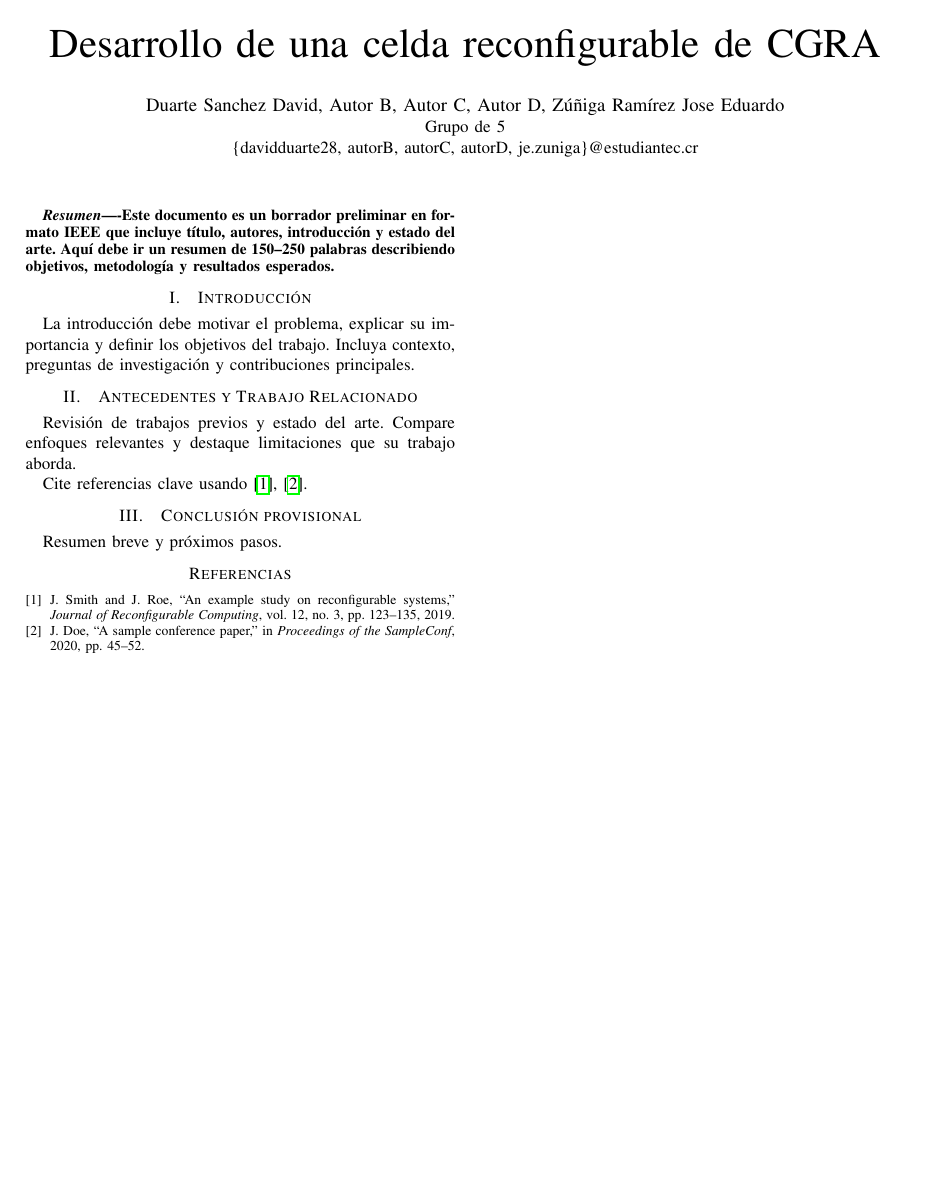
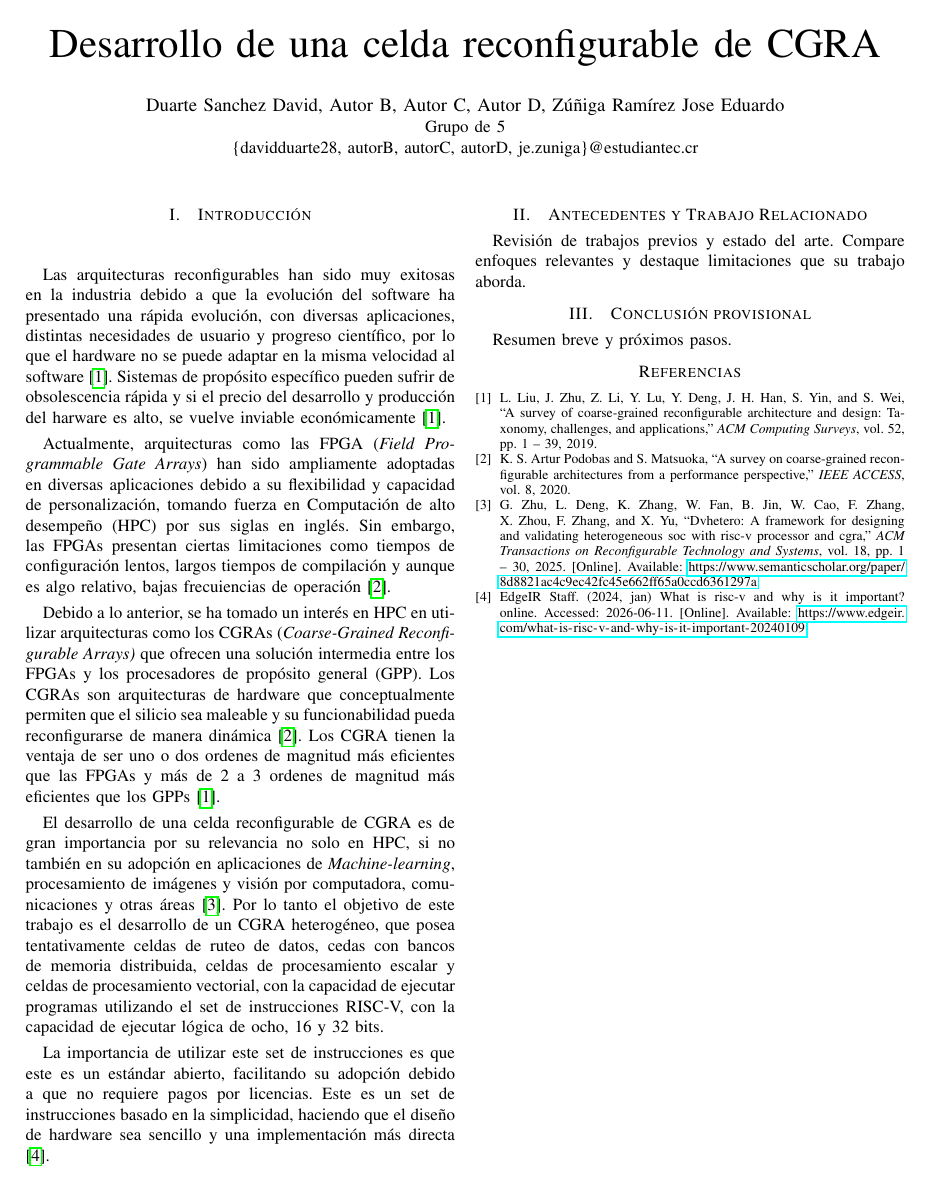
Before and after one commit to ezrzuniga/CGRA-reconfigurable-cell-development, a LaTeX paper (Entrega_Articulo/article_ieee.tex, which reads Entrega_Articulo/references.bib): the whole page. The pictures show the PDF file Entrega_Articulo/article_ieee.pdf that the author committed with the source.

Commit message:
working on Introduction and adding new references to .bib

```diff
--- a/Entrega_Articulo/article_ieee.tex
+++ b/Entrega_Articulo/article_ieee.tex
@@ -19,26 +19,39 @@
 \begin{document}
 \maketitle
 
-\begin{abstract}
--Este documento es un borrador preliminar en formato IEEE que incluye título, autores, introducción y estado del arte. Aquí debe ir un resumen de 150--250 palabras describiendo objetivos, metodología y resultados esperados.
-\end{abstract}
+%\begin{abstract}
+%-Este documento es un borrador preliminar en formato IEEE que incluye título, autores, introducción y estado del arte. Aquí debe ir un resumen de 150--250 palabras describiendo objetivos, metodología y resultados esperados.
+%\end{abstract}
 
 \section{Introducción}
-La introducción debe motivar el problema, explicar su importancia y definir los objetivos del trabajo. Incluya contexto, preguntas de investigación y contribuciones principales.
-
-Los CGRAs \textit{Coarse-Grained Reconfigurable Arrays} son arquitecturas de hardware que conceptualmente permiten que el silicio sea maleable y su funcionabilidad pueda reconfigurarse de manera dinámica \cite{Podobas}.
+%La introducción debe motivar el problema, explicar su importancia y definir los objetivos del trabajo. Incluya contexto, preguntas de investigación y contribuciones principales.
 
 
+Las arquitecturas reconfigurables han sido muy exitosas en la industria debido a que la evolución del software ha presentado una rápida evolución, con diversas aplicaciones,
+distintas necesidades de usuario y progreso científico, por lo que el hardware no se puede adaptar en la misma velocidad al software \cite{LeiboLiu}. Sistemas de propósito específico
+pueden sufrir de obsolescencia rápida y si el precio del desarrollo y producción del harware es alto, se vuelve inviable económicamente \cite{LeiboLiu}.
 
+Actualmente, arquitecturas como las FPGA (\textit{Field Programmable Gate Arrays}) han sido ampliamente adoptadas en diversas aplicaciones debido a su flexibilidad y capacidad de personalización, tomando fuerza en Computación de alto desempeño (HPC) por sus siglas en inglés.
+Sin embargo, las FPGAs presentan ciertas limitaciones como tiempos de configuración lentos, largos tiempos de compilación y aunque es algo relativo, bajas frecuiencias de operación \cite{Podobas}.
 
-que permiten la reconfiguración dinámica para optimizar el rendimiento en aplicaciones específicas. Este trabajo se centra en el desarrollo de una celda reconfigurable para CGRA, con el objetivo de mejorar la eficiencia y flexibilidad en la ejecución de tareas computacionales.
+Debido a lo anterior, se ha tomado un interés en HPC en utilizar arquitecturas como los CGRAs (\textit{Coarse-Grained Reconfigurable Arrays)} que ofrecen una solución intermedia entre los FPGAs y los procesadores de propósito general (GPP).
+Los CGRAs son arquitecturas de hardware que conceptualmente permiten que el silicio sea maleable y su funcionabilidad pueda reconfigurarse de manera dinámica \cite{Podobas}.
+Los CGRA tienen la ventaja de ser uno o dos ordenes de magnitud más eficientes que las FPGAs y más de 2 a 3 ordenes de magnitud más eficientes que los GPPs \cite{LeiboLiu}.
+
+El desarrollo de una celda reconfigurable de CGRA es de gran importancia por su relevancia no solo en HPC, si no también en su adopción en aplicaciones de \textit{Machine-learning}, procesamiento de imágenes y visión por computadora,
+comunicaciones y otras áreas \cite{GuoweiZhu}. Por lo tanto el objetivo de este trabajo es el desarrollo de un CGRA heterogéneo, que posea tentativamente celdas de ruteo de datos,
+cedas con bancos de memoria distribuida, celdas de procesamiento escalar y celdas de procesamiento vectorial, con la capacidad de ejecutar programas utilizando el set de instrucciones RISC-V, con la capacidad de ejecutar lógica de ocho, 16 y 32 bits.
+
+La importancia de utilizar este set de instrucciones es que este es un estándar abierto, facilitando su adopción debido a que no requiere pagos por licencias. Este es un set de instrucciones basado en la simplicidad,
+haciendo que el diseño de hardware sea sencillo y una implementación más directa \cite{riscv}.
+
 
 
 
 \section{Antecedentes y Trabajo Relacionado}
 Revisión de trabajos previos y estado del arte. Compare enfoques relevantes y destaque limitaciones que su trabajo aborda.
 
-Cite referencias clave usando \cite{smith2019example,doe2020sample}.
+%Cite referencias clave usando \cite{smith2019example,doe2020sample}.
 
 \section{Conclusión provisional}
 Resumen breve y próximos pasos.
--- a/Entrega_Articulo/references.bib
+++ b/Entrega_Articulo/references.bib
@@ -47,3 +47,7 @@ url = {https://www.semanticscholar.org/paper/b4dfe9170dd1bfa04c4eee19794ebe685b3
 abstract = {},
 author = {J. Granja and Daniel Vázquez and Alfonso Rodríguez and Andrés Otero},
 }
+
+@article{Podobas,
+title = {A Survey on Coarse-Grained Reconfigurable Architectures From a Performance Perspective},
+year = {2020},
@@ -49,0 +62,2 @@ author = {J. Granja and Daniel Vázquez and Alfonso Rodríguez and Andrés Otero
+title = {A Survey of Coarse-Grained Reconfigurable Architecture and Design: Taxonomy, Challenges, and Applications},
+year = {2019},
@@ -49,0 +67,16 @@ author = {J. Granja and Daniel Vázquez and Alfonso Rodríguez and Andrés Otero
+volume = {52},
+pages = {1 - 39},
+doi = {https://doi.org/10.1145/3357375},
+}
+
+@online{riscv,
+  author       = {{EdgeIR Staff}},
+  title        = {What is RISC-V and why is it important?},
+  year         = {2024},
+  month        = {jan},
+  day          = {9},
+  journal      = {EdgeIR},
+  howpublished = {online},
+  note         = {Accessed: 2026-06-11},
+  url          = {https://www.edgeir.com/what-is-risc-v-and-why-is-it-important-20240109}
+}
```
Also changed, not shown: Entrega_Articulo/article_ieee.pdf, Entrega_Articulo/article_ieee.tex (6 more changed lines), Entrega_Articulo/references.bib (13 more changed lines), 1 other file.
